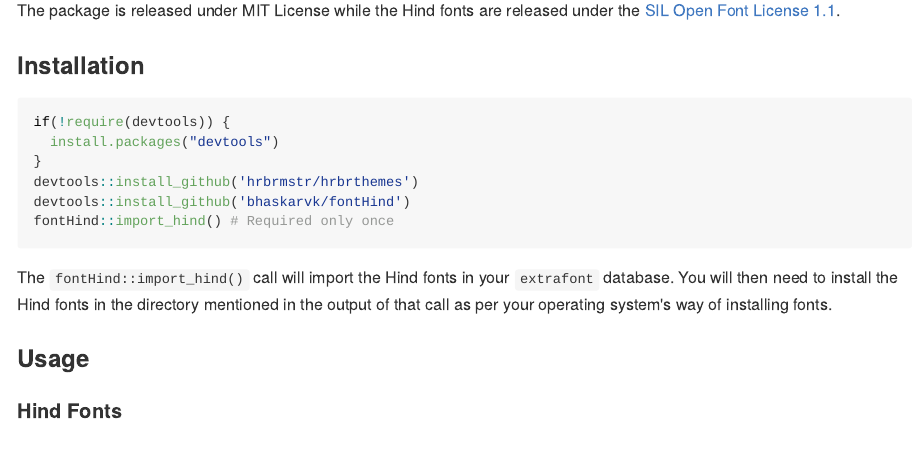
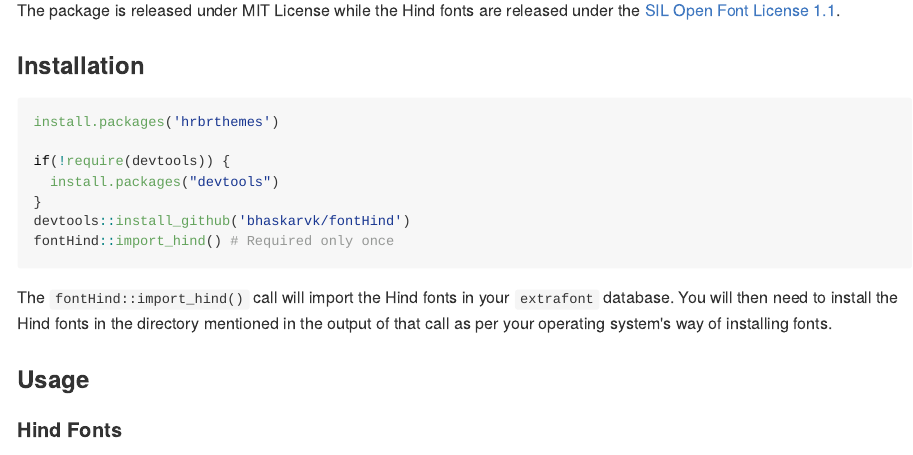
Before and after one commit to bhaskarvk/fontHind, an R Markdown document (README.Rmd): the page in a window 1100 px wide, from 230 px down. The pictures show the output file README.md that the author committed with the source, drawn offline in the style of GitHub; badge pictures from the web are left out.

Commit message:
Fixed installation instructions. [skip ci]

````diff
--- a/README.Rmd
+++ b/README.Rmd
@@ -36,10 +36,11 @@ The package is released under MIT License while the Hind fonts are released unde
 
 ```{r install,eval=FALSE}
 
+install.packages('hrbrthemes')
+
 if(!require(devtools)) {
   install.packages("devtools")
 }
-devtools::install_github('hrbrmstr/hrbrthemes')
 devtools::install_github('bhaskarvk/fontHind')
 fontHind::import_hind() # Required only once
 ```
````
Also changed, not shown: README.md.
